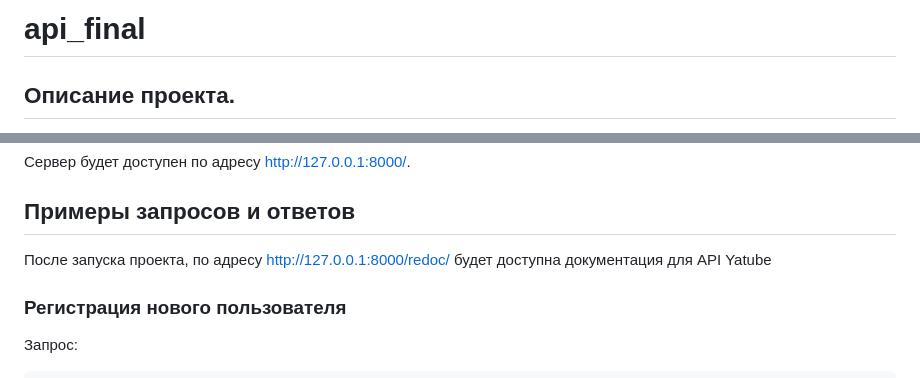
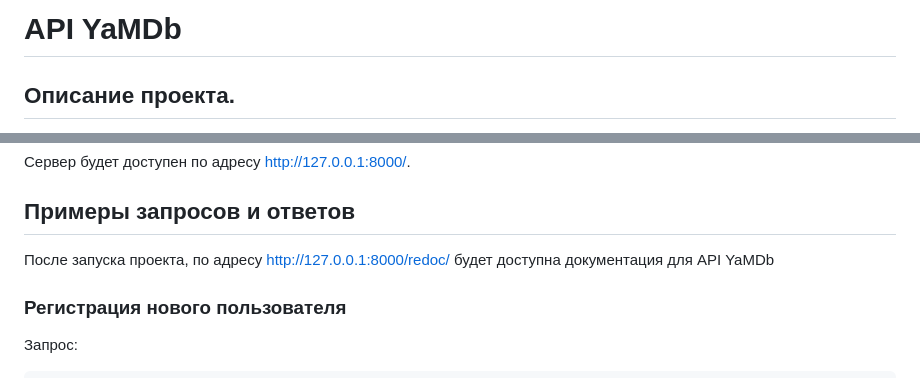
Before and after one commit to Nenfind/api-yamdb, a Markdown page: README.md, 2 parts joined by grey strips. Rendered like a GitHub page.

```diff
--- a/README.md
+++ b/README.md
@@ -1,4 +1,4 @@
-# api_final
+# API YaMDb
 ## Описание проекта.
 Этот проект представляет собой бэкенд-часть интернет-сервиса с использованием Django и Django REST Framework (DRF). Проект предоставляет API для создания текстовых отзывов к произведениями и выставления оценки произведению в диапазоне от одного до десяти, а так же комментариев к отзывам. Произведения делятся на категории и жанры, которые могут быть присвоены из списка предустановленных. Добавлять произведения, категории и жанры может только администратор.
 Фронтенд отсутствует, взаимодействие с проектом осуществляется через API или админ панел(для администратора).
@@ -72,7 +72,7 @@ python  manage.py  runserver
 
 ## Примеры запросов и ответов
 
-После запуска проекта, по адресу http://127.0.0.1:8000/redoc/ будет доступна документация для API Yatube
+После запуска проекта, по адресу http://127.0.0.1:8000/redoc/ будет доступна документация для API YaMDb
 
 ### Регистрация нового пользователя
 Запрос:
```
